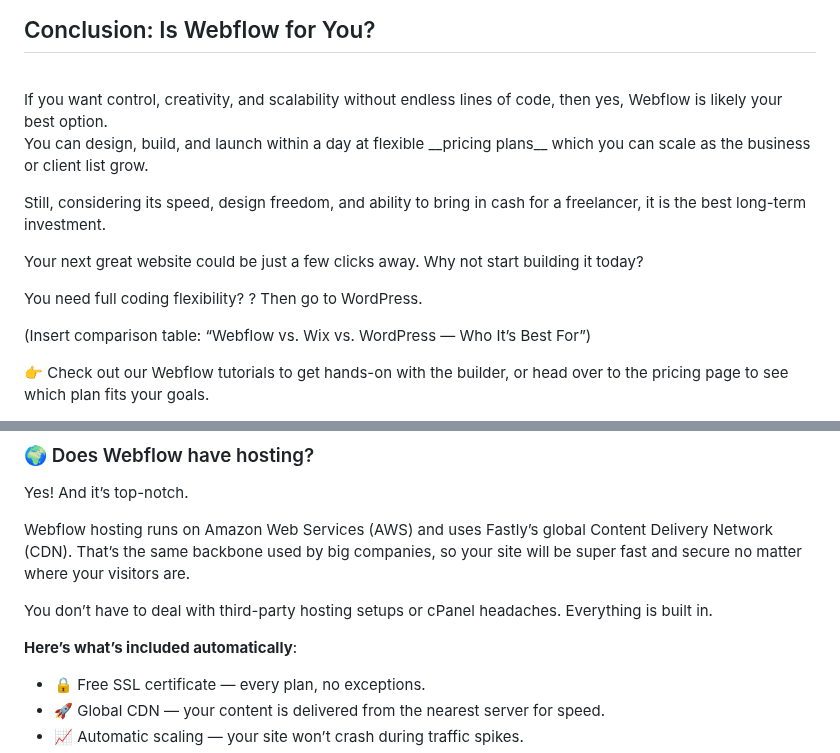
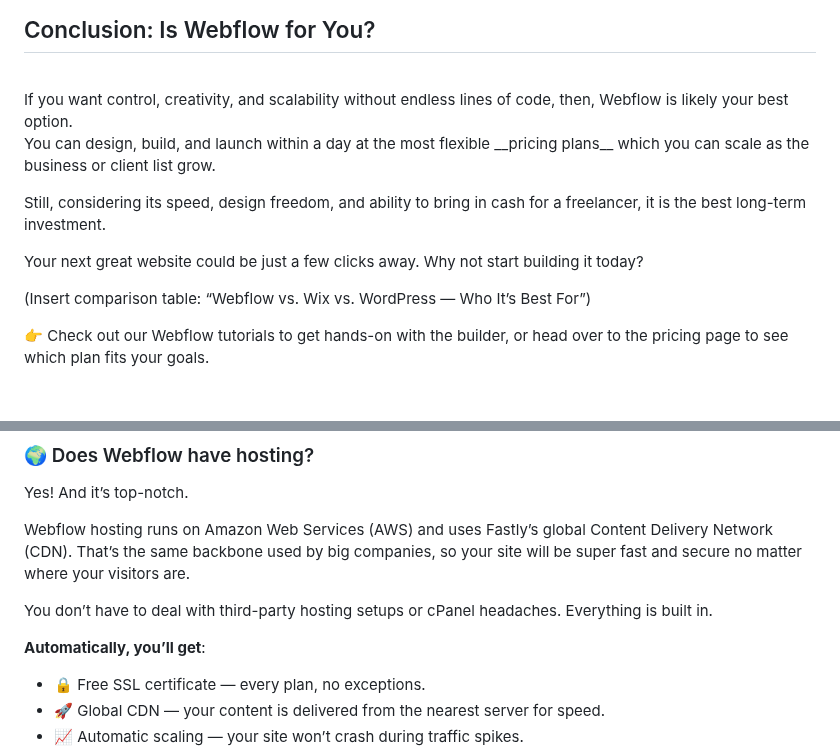
Before and after one commit to Designeryinka/Olayinka-website, a Markdown page: src/blog/2025-10-15-a-beginner-s-complete-guide-to-webflow-features-pricing-templates-and-comparisons.md, 2 parts joined by grey strips. Rendered like a GitHub page; blank space fills up the shorter version.

```diff
--- a/src/blog/2025-10-15-a-beginner-s-complete-guide-to-webflow-features-pricing-templates-and-comparisons.md
+++ b/src/blog/2025-10-15-a-beginner-s-complete-guide-to-webflow-features-pricing-templates-and-comparisons.md
@@ -521,15 +523,14 @@ If you are that person who doesn’t like to code, Webflow makes sure you'll nev
 ## Conclusion: Is Webflow for You?
 
 <br>
-If you want control, creativity, and scalability without endless lines of code, then yes, Webflow is likely your best option.
+If you want control, creativity, and scalability without endless lines of code, then, Webflow is likely your best option.
 
-You can design, build, and launch within a day at flexible \_\_pricing plans\_\_ which you can scale as the business or client list grow.
+You can design, build, and launch within a day at the most flexible \_\_pricing plans\_\_ which you can scale as the business or client list grow.
 
 Still, considering its speed, design freedom, and ability to bring in cash for a freelancer, it is the best long-term investment.
 
 Your next great website could be just a few clicks away. Why not start building it today?
 
-You need full coding flexibility? ? Then go to WordPress.
 
 (Insert comparison table: “Webflow vs. Wix vs. WordPress — Who It’s Best For”)
 
@@ -587,7 +588,7 @@ Webflow hosting runs on Amazon Web Services (AWS) and uses Fastly’s global Con
 
 You don’t have to deal with third-party hosting setups or cPanel headaches. Everything is built in.
 
-**Here’s what’s included automatically**:
+**Automatically, you’ll get**:
 
 * 🔒 Free SSL certificate — every plan, no exceptions.
 * 🚀 Global CDN — your content is delivered from the nearest server for speed.
```
Also changed, not shown: other parts of src/blog/2025-10-15-a-beginner-s-complete-guide-to-webflow-features-pricing-templates-and-comparisons.md (+11 -9 lines).
